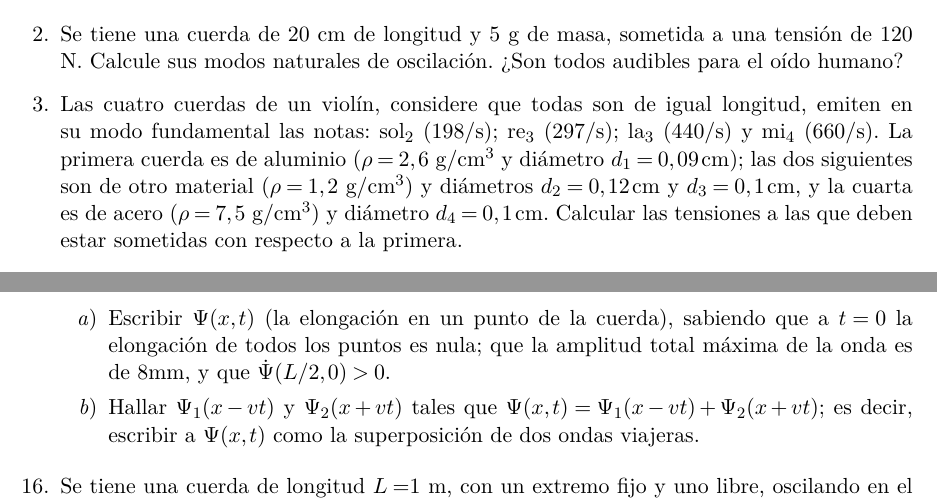
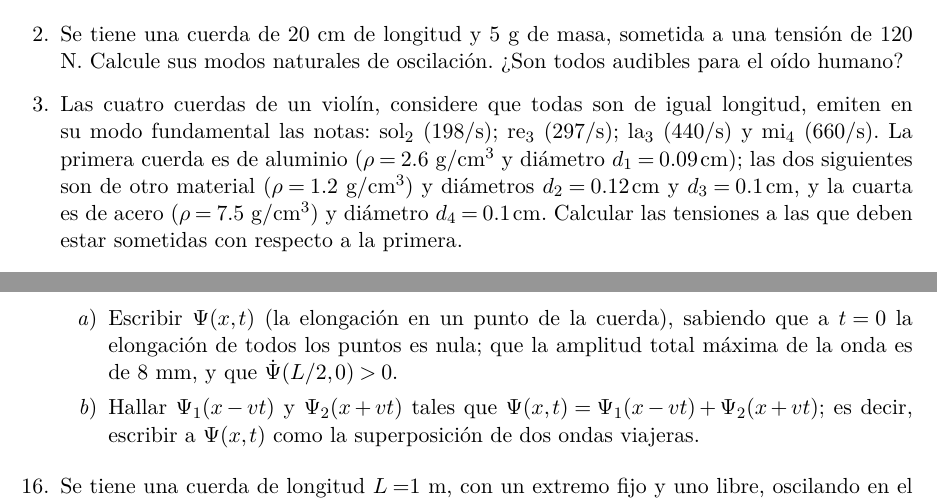
Before and after one commit to petcheme/fisica-guias, a LaTeX document (f2-g3_sistemas_continuos.tex): two parts of pages 1 and 4 of 5, joined at a grey line, cut so that both start at the same text. Compiled offline with pdfLaTeX.

Commit message:
Guia de sistemas continuos corregida

```diff
--- a/f2-g3_sistemas_continuos.tex
+++ b/f2-g3_sistemas_continuos.tex
@@ -82,11 +82,11 @@
     \item Las cuatro cuerdas de un violín, considere que todas son de igual
     longitud, emiten en su modo fundamental las notas: sol$_{\text{2}}$ (198/s);
     re$_{\text{3}}$ (297/s); la$_{\text{3}}$ (440/s) y mi$_{\text{4}}$ (660/s).
-    La primera cuerda es de aluminio ($\rho=2,6$ g/cm$^{3}$ y diámetro
-    $d_{1}=0,09\unit{\, cm}$); las dos siguientes son de otro material
-    ($\rho=1,2$ g/cm$^{3}$) y diámetros $d_{2}=0,12\unit{\, cm}$ y
-    $d_{3}=0,1\unit{\, cm}$, y la cuarta es de acero ($\rho=7,5$ g/cm$^{3}$) y
-    diámetro $d_{4}=0,1\unit{\, cm}$. Calcular las tensiones a las
+    La primera cuerda es de aluminio ($\rho=2.6$ g/cm$^{3}$ y diámetro
+    $d_{1}=0.09\unit{\, cm}$); las dos siguientes son de otro material
+    ($\rho=1.2$ g/cm$^{3}$) y diámetros $d_{2}=0.12\unit{\, cm}$ y
+    $d_{3}=0.1\unit{\, cm}$, y la cuarta es de acero ($\rho=7.5$ g/cm$^{3}$) y
+    diámetro $d_{4}=0.1\unit{\, cm}$. Calcular las tensiones a las
     que deben estar sometidas con respecto a la primera.
 
 % Ejercicio 4
@@ -306,7 +306,7 @@
     \begin{enumerate}
     \item Escribir $\Psi(x,t)$ (la elongación en un punto de la cuerda),
     sabiendo que a $t=0$ la elongación de todos los puntos es nula; que la
-    amplitud total máxima de la onda es de 8mm, y que $\dot{\Psi}(L/2,0) > 0$.
+    amplitud total máxima de la onda es de 8 mm, y que $\dot{\Psi}(L/2,0) > 0$.
 
     \item Hallar $\Psi_{1}(x-vt)$ y $\Psi_{2}(x+vt)$ tales que
     $\Psi(x,t)=\Psi_{1}(x-vt)+\Psi_{2}(x+vt)$; es decir, escribir a $\Psi(x,t)$
```
Also changed, not shown: f2-g3_sistemas_continuos.tex (6 more changed lines).
